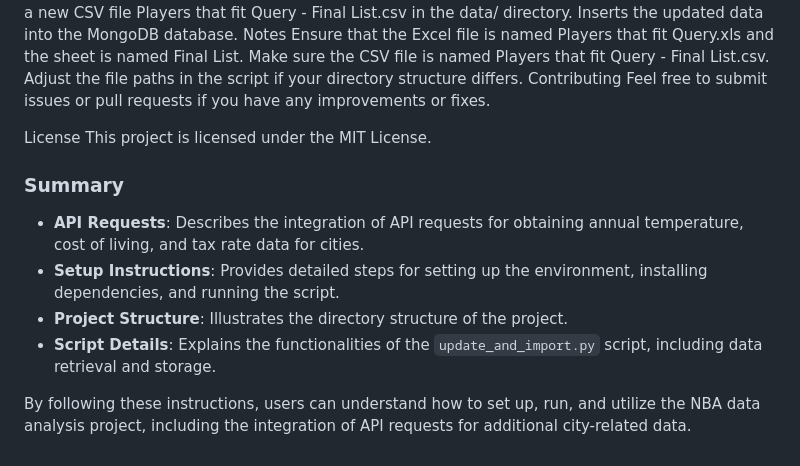
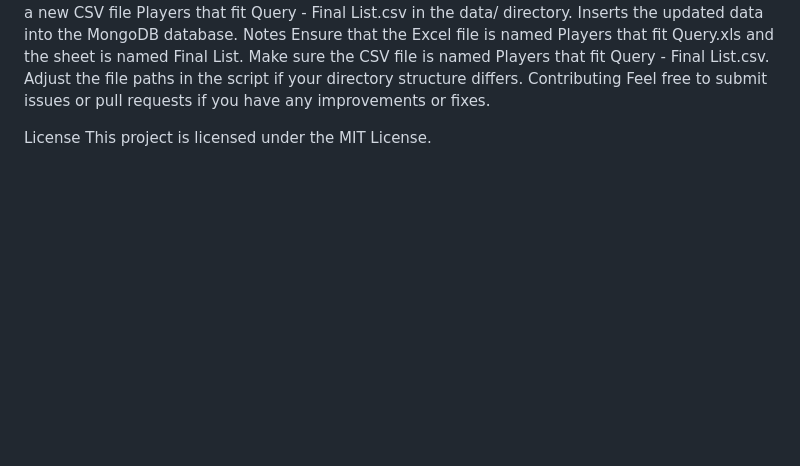
Before and after one commit to danceswithme/nba_analysis, a Markdown page: README.md, the part around the change printed below. GitHub-like rendering; blank space fills up the shorter version.

```diff
--- a/README.md
+++ b/README.md
@@ -107,13 +112,3 @@ Feel free to submit issues or pull requests if you have any improvements or fixe
 
 License
 This project is licensed under the MIT License.
-
-
-### Summary
-
-- **API Requests**: Describes the integration of API requests for obtaining annual temperature, cost of living, and tax rate data for cities.
-- **Setup Instructions**: Provides detailed steps for setting up the environment, installing dependencies, and running the script.
-- **Project Structure**: Illustrates the directory structure of the project.
-- **Script Details**: Explains the functionalities of the `update_and_import.py` script, including data retrieval and storage.
-
-By following these instructions, users can understand how to set up, run, and utilize the NBA data analysis project, including the integration of API requests for additional city-related data.
```
Also changed, not shown: other parts of README.md (+5 -0 lines).
